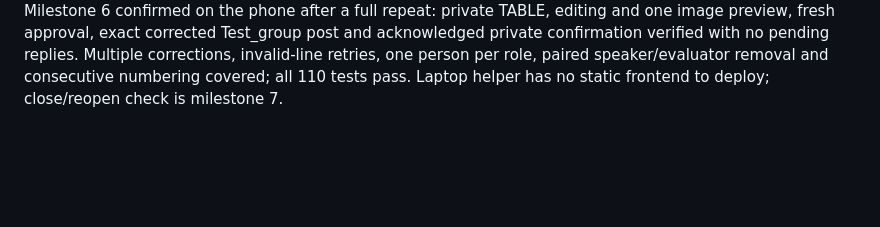
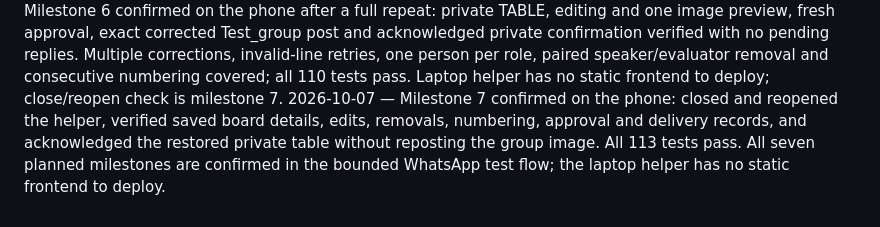
Before and after one commit to pankajk0001/builder-spring-growthx, a Markdown page: PROGRESS.md, the part around the change. GitHub-like rendering; blank space fills up the shorter version.

Commit message:
confirm the saved board survives reopening

```diff
--- a/PROGRESS.md
+++ b/PROGRESS.md
@@ -8,3 +8,4 @@
 2026-10-07 — Milestone 5 confirmed on the phone: exact approved fictional square image posted once to Test_group after the user chose an immediate test post. Participant delivery receipt verified, original posting time retained privately, and completed reruns send no duplicates. All 75 tests pass. Scheduled posting requires the laptop awake and connected; no static frontend to deploy.
 2026-10-07 — User confirmed the second milestone 5 image and private posting confirmation on the phone: 30-second scheduled repeat waited until due, delivery verified, parallel sender blocked and completed rerun sent nothing. Private success message asks the Secretary to review for edits; all 79 tests pass.
 2026-10-07 — Milestone 6 confirmed on the phone after a full repeat: private TABLE, editing and one image preview, fresh approval, exact corrected Test_group post and acknowledged private confirmation verified with no pending replies. Multiple corrections, invalid-line retries, one person per role, paired speaker/evaluator removal and consecutive numbering covered; all 110 tests pass. Laptop helper has no static frontend to deploy; close/reopen check is milestone 7.
+2026-10-07 — Milestone 7 confirmed on the phone: closed and reopened the helper, verified saved board details, edits, removals, numbering, approval and delivery records, and acknowledged the restored private table without reposting the group image. All 113 tests pass. All seven planned milestones are confirmed in the bounded WhatsApp test flow; the laptop helper has no static frontend to deploy.
```
Also changed, not shown: PLAN.md (+2 -2 lines).
